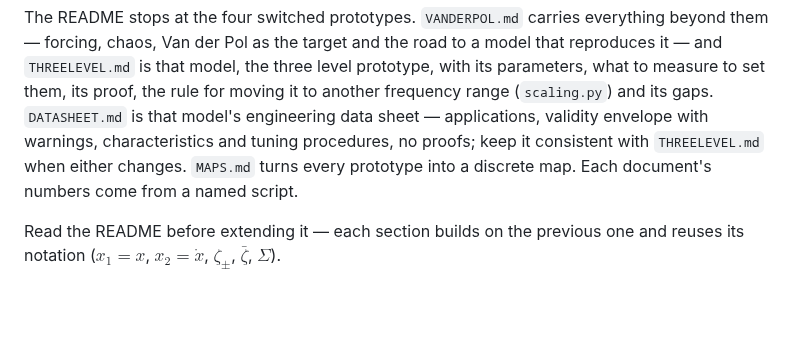
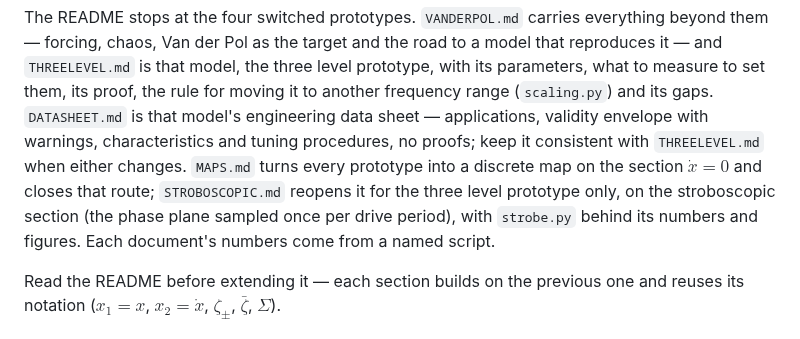
Before and after one commit to aburston/second-order-prototype, a Markdown page: CLAUDE.md, the part around the change. GitHub-like rendering; blank space fills up the shorter version.

```diff
--- a/CLAUDE.md
+++ b/CLAUDE.md
@@ -17,7 +17,11 @@ them, its proof, the rule for moving it to another frequency range
 (`scaling.py`) and its gaps. `DATASHEET.md` is that model's engineering
 data sheet — applications, validity envelope with warnings, characteristics
 and tuning procedures, no proofs; keep it consistent with `THREELEVEL.md`
-when either changes. `MAPS.md` turns every prototype into a discrete map. Each document's numbers come from a named script.
+when either changes. `MAPS.md` turns every prototype into a discrete map
+on the section $`\dot{x} = 0`$ and closes that route; `STROBOSCOPIC.md`
+reopens it for the three level prototype only, on the stroboscopic section
+(the phase plane sampled once per drive period), with `strobe.py` behind
+its numbers and figures. Each document's numbers come from a named script.
 
 Read the README before extending it — each section builds on the previous
 one and reuses its notation ($x_1 = x$, $x_2 = \dot{x}$, $\zeta_{\pm}$,
```
Also changed, not shown: MAPS.md (+7 -0 lines), STROBOSCOPIC.md (added, +490 -0 lines), figures/strobe-horizon-dark.png (added), figures/strobe-horizon-light.png (added), figures/strobe-partition-dark.png (added), figures/strobe-partition-light.png (added), 2 other files.
